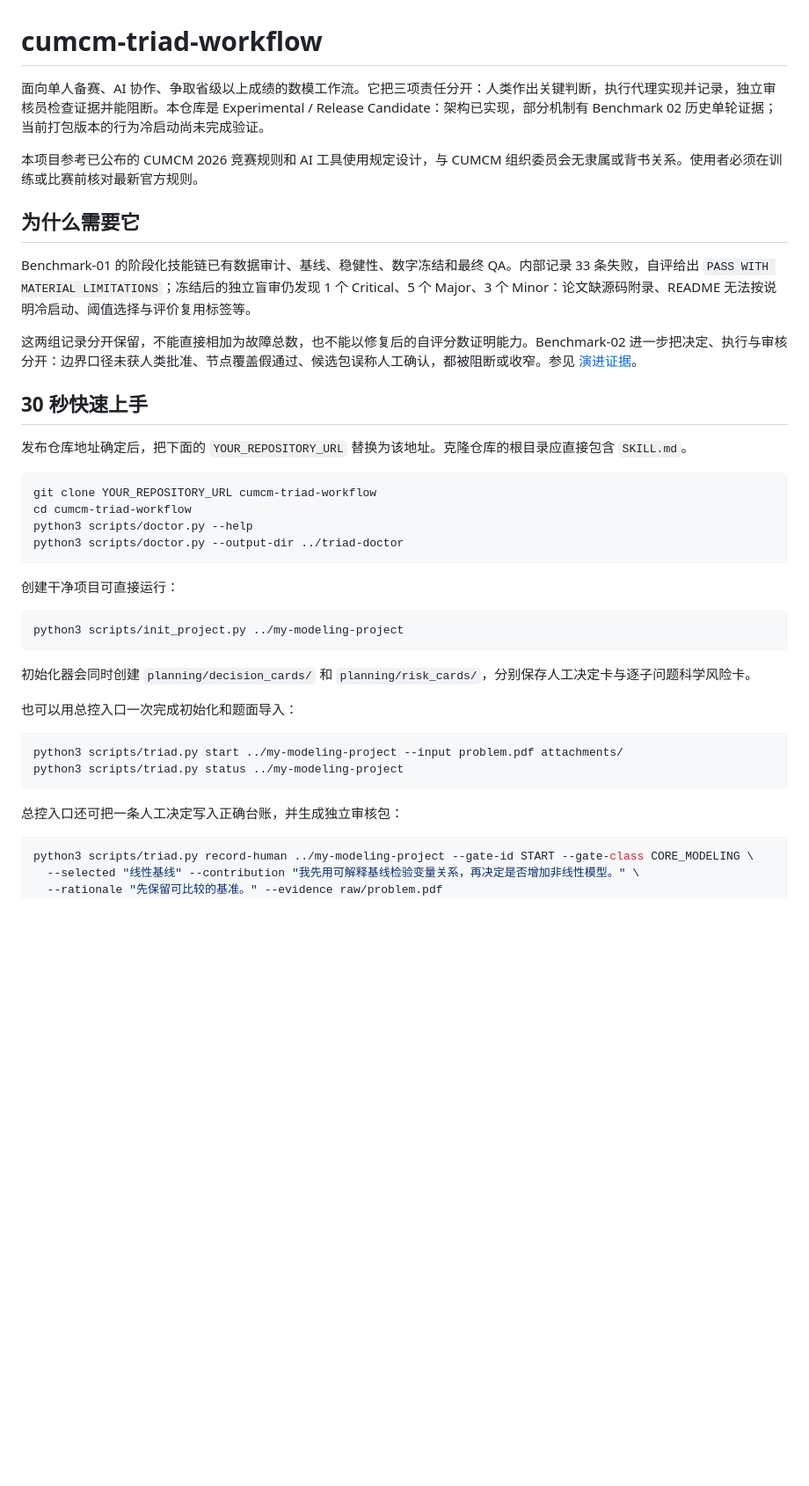
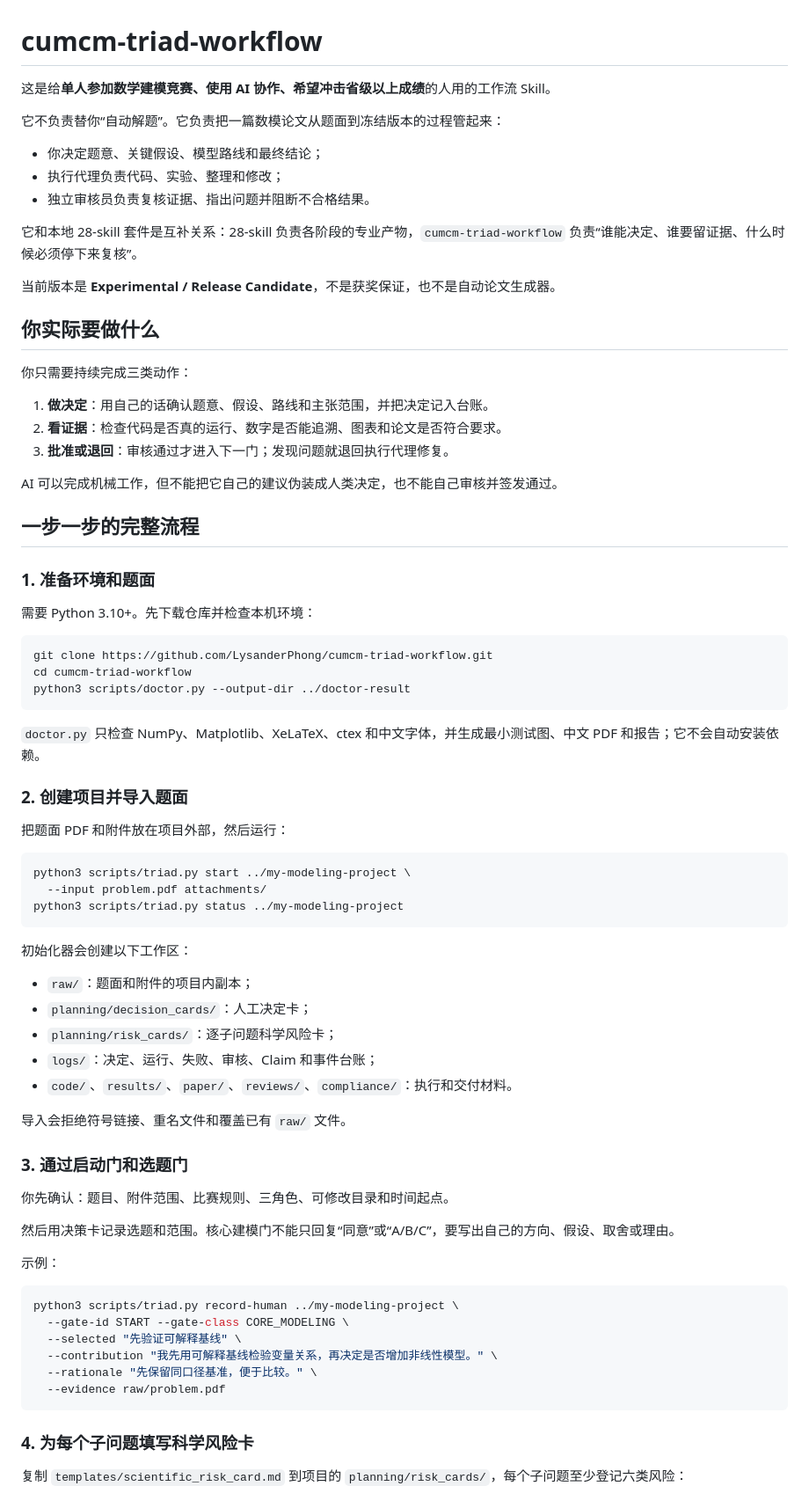
Before and after one commit to LysanderPhong/cumcm-triad-workflow, a Markdown page: README.md, the part around one of its changes. Shown at 88% size. GitHub-like rendering; blank space fills up the shorter version.

Commit message:
Rewrite README as step-by-step user guide

````diff
--- a/README.md
+++ b/README.md
@@ -1,44 +1,79 @@
 # cumcm-triad-workflow
 
-面向单人备赛、AI 协作、争取省级以上成绩的数模工作流。它把三项责任分开：人类作出关键判断，执行代理实现并记录，独立审核员检查证据并能阻断。本仓库是 Experimental / Release Candidate：架构已实现，部分机制有 Benchmark 02 历史单轮证据；当前打包版本的行为冷启动尚未完成验证。
+这是给**单人参加数学建模竞赛、使用 AI 协作、希望冲击省级以上成绩**的人用的工作流 Skill。
 
-本项目参考已公布的 CUMCM 2026 竞赛规则和 AI 工具使用规定设计，与 CUMCM 组织委员会无隶属或背书关系。使用者必须在训练或比赛前核对最新官方规则。
+它不负责替你“自动解题”。它负责把一篇数模论文从题面到冻结版本的过程管起来：
 
-## 为什么需要它
+- 你决定题意、关键假设、模型路线和最终结论；
+- 执行代理负责代码、实验、整理和修改；
+- 独立审核员负责复核证据、指出问题并阻断不合格结果。
 
-Benchmark-01 的阶段化技能链已有数据审计、基线、稳健性、数字冻结和最终 QA。内部记录 33 条失败，自评给出 `PASS WITH MATERIAL LIMITATIONS`；冻结后的独立盲审仍发现 1 个 Critical、5 个 Major、3 个 Minor：论文缺源码附录、README 无法按说明冷启动、阈值选择与评价复用标签等。
+它和本地 28-skill 套件是互补关系：28-skill 负责各阶段的专业产物，`cumcm-triad-workflow` 负责“谁能决定、谁要留证据、什么时候必须停下来复核”。
 
-这两组记录分开保留，不能直接相加为故障总数，也不能以修复后的自评分数证明能力。Benchmark-02 进一步把决定、执行与审核分开：边界口径未获人类批准、节点覆盖假通过、候选包误称人工确认，都被阻断或收窄。参见 [演进证据](references/evolution.md)。
+当前版本是 **Experimental / Release Candidate**，不是获奖保证，也不是自动论文生成器。
 
-## 30 秒快速上手
+## 你实际要做什么
 
-发布仓库地址确定后，把下面的 `YOUR_REPOSITORY_URL` 替换为该地址。克隆仓库的根目录应直接包含 `SKILL.md`。
+你只需要持续完成三类动作：
 
-```sh
-git clone YOUR_REPOSITORY_URL cumcm-triad-workflow
+1. **做决定**：用自己的话确认题意、假设、路线和主张范围，并把决定记入台账。
+2. **看证据**：检查代码是否真的运行、数字是否能追溯、图表和论文是否符合要求。
+3. **批准或退回**：审核通过才进入下一门；发现问题就退回执行代理修复。
+
+AI 可以完成机械工作，但不能把它自己的建议伪装成人类决定，也不能自己审核并签发通过。
+
+## 一步一步的完整流程
+
+### 1. 准备环境和题面
+
+需要 Python 3.10+。先下载仓库并检查本机环境：
+
+```bash
+git clone https://github.com/LysanderPhong/cumcm-triad-workflow.git
 cd cumcm-triad-workflow
-python3 scripts/doctor.py --help
-python3 scripts/doctor.py --output-dir ../triad-doctor
+python3 scripts/doctor.py --output-dir ../doctor-result
 ```
 
-创建干净项目可直接运行：
+`doctor.py` 只检查 NumPy、Matplotlib、XeLaTeX、ctex 和中文字体，并生成最小测试图、中文 PDF 和报告；它不会自动安装依赖。
 
-```sh
-python3 scripts/init_project.py ../my-modeling-project
-```
+### 2. 创建项目并导入题面
 
-初始化器会同时创建 `planning/decision_cards/` 和 `planning/risk_cards/`，分别保存人工决定卡与逐子问题科学风险卡。
+把题面 PDF 和附件放在项目外部，然后运行：
 
-也可以用总控入口一次完成初始化和题面导入：
-
-```sh
-python3 scripts/triad.py start ../my-modeling-project --input problem.pdf attachments/
+```bash
+python3 scripts/triad.py start ../my-modeling-project \
+  --input problem.pdf attachments/
 python3 scripts/triad.py status ../my-modeling-project
 ```
 
-总控入口还可把一条人工决定写入正确台账，并生成独立审核包：
+初始化器会创建以下工作区：
 
-```sh
-python3 scripts/triad.py record-human ../my-modeling-project --gate-id START --gate-class CORE_MODELING \
-  --selected "线性基线" --contribution "我先用可解释基线检验变量关系，再决定是否增加非线性模型。" \
-  --rationale "先保留可比较的基准。" --evidence raw/problem.pdf
+- `raw/`：题面和附件的项目内副本；
+- `planning/decision_cards/`：人工决定卡；
+- `planning/risk_cards/`：逐子问题科学风险卡；
+- `logs/`：决定、运行、失败、审核、Claim 和事件台账；
+- `code/`、`results/`、`paper/`、`reviews/`、`compliance/`：执行和交付材料。
+
+导入会拒绝符号链接、重名文件和覆盖已有 `raw/` 文件。
+
+### 3. 通过启动门和选题门
+
+你先确认：题目、附件范围、比赛规则、三角色、可修改目录和时间起点。
+
+然后用决策卡记录选题和范围。核心建模门不能只回复“同意”或“A/B/C”，要写出自己的方向、假设、取舍或理由。
+
+示例：
+
+```bash
+python3 scripts/triad.py record-human ../my-modeling-project \
+  --gate-id START --gate-class CORE_MODELING \
+  --selected "先验证可解释基线" \
+  --contribution "我先用可解释基线检验变量关系，再决定是否增加非线性模型。" \
+  --rationale "先保留同口径基准，便于比较。" \
+  --evidence raw/problem.pdf
+```
+
+### 4. 为每个子问题填写科学风险卡
+
+复制 `templates/scientific_risk_card.md` 到项目的 `planning/risk_cards/`，每个子问题至少登记六类风险：
+
````
Also changed, not shown: other parts of README.md (+117 -51 lines).
